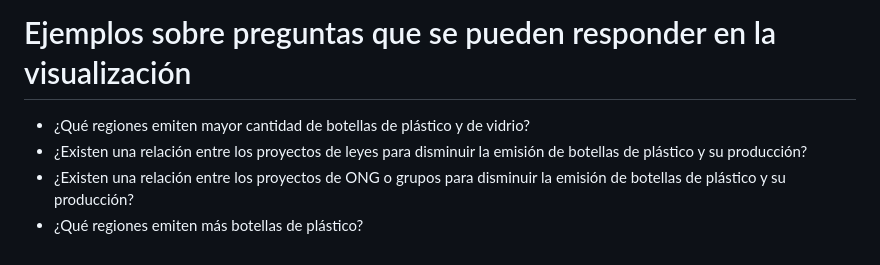
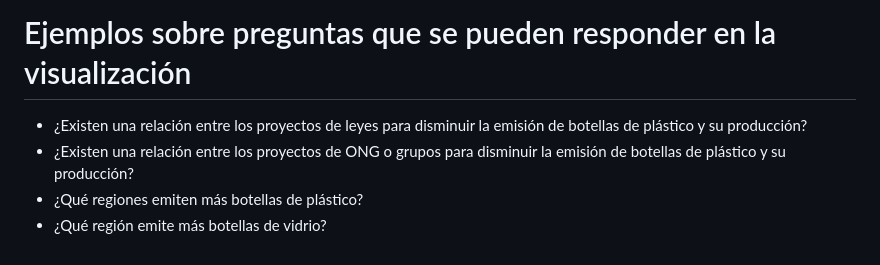
Before and after one commit to majo10-JR/trabajo-semestral, a Markdown page: ENTREGA_04/WARD_BLANCA_vi_03/README.md, the part around the change. Rendered like a GitHub page.

```diff
--- a/ENTREGA_04/WARD_BLANCA_vi_03/README.md
+++ b/ENTREGA_04/WARD_BLANCA_vi_03/README.md
@@ -116,7 +116,7 @@ print("El gráfico se ha guardado como 'chart_plastic.html'. Abrelo en un navega
 chart_plastic#
 
 # Ejemplos sobre preguntas que se pueden responder en la visualización
-- ¿Qué regiones emiten mayor cantidad de botellas de plástico y de vidrio?
 - ¿Existen una relación entre los proyectos de leyes para disminuir la emisión de botellas de plástico y su producción?
 - ¿Existen una relación entre los proyectos de ONG o grupos para disminuir la emisión de botellas de plástico y su producción?
 - ¿Qué regiones emiten más botellas de plástico?
+- ¿Qué región emite más botellas de vidrio?
```
